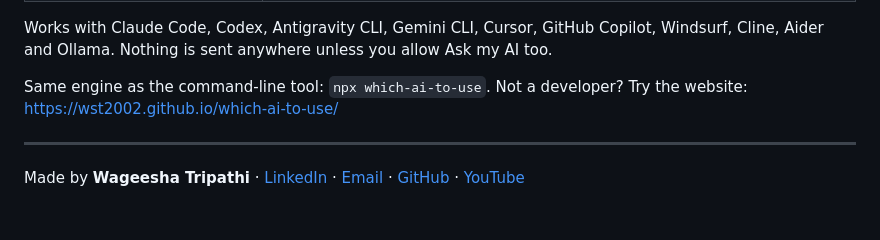
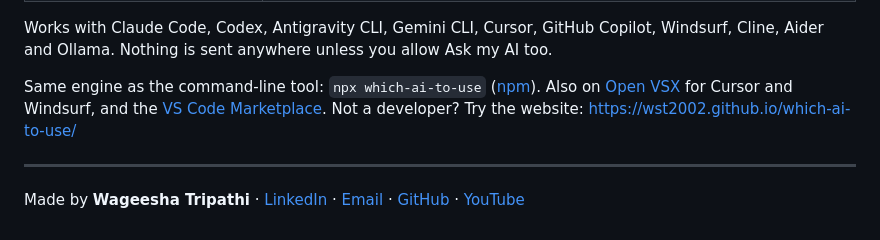
Before and after one commit to WST2002/which-ai-to-use, a Markdown page: extension/README.md, the part around the change. Drawn GitHub-style.

Commit message:
Link npm, Open VSX and the Marketplace from the extension README

```diff
--- a/extension/README.md
+++ b/extension/README.md
@@ -46,7 +46,7 @@ Prefer the keyboard? Open the Command Palette (Ctrl+Shift+P / Cmd+Shift+P) and t
 
 Works with Claude Code, Codex, Antigravity CLI, Gemini CLI, Cursor, GitHub Copilot, Windsurf, Cline, Aider and Ollama. Nothing is sent anywhere unless you allow Ask my AI too.
 
-Same engine as the command-line tool: `npx which-ai-to-use`. Not a developer? Try the website: https://wst2002.github.io/which-ai-to-use/
+Same engine as the command-line tool: `npx which-ai-to-use` ([npm](https://www.npmjs.com/package/which-ai-to-use)). Also on [Open VSX](https://open-vsx.org/extension/wst2002/which-ai-to-use) for Cursor and Windsurf, and the [VS Code Marketplace](https://marketplace.visualstudio.com/items?itemName=wst2002.which-ai-to-use). Not a developer? Try the website: https://wst2002.github.io/which-ai-to-use/
 
 ---
 
```
